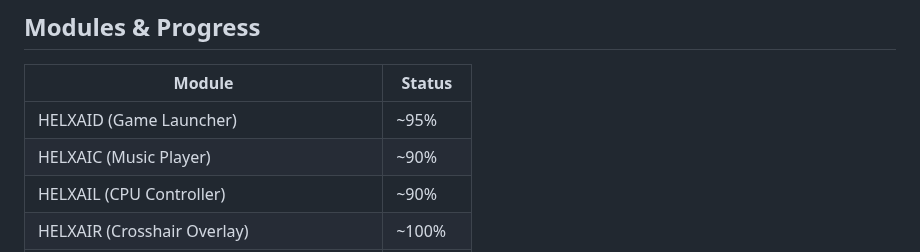
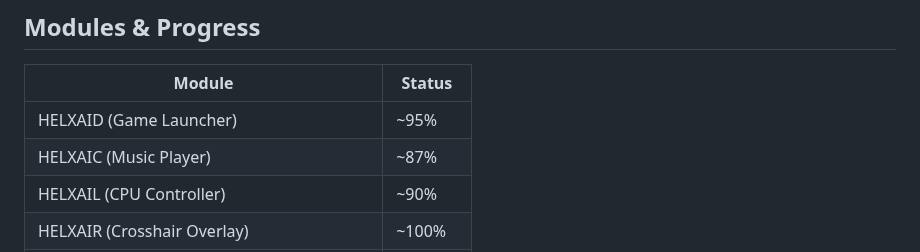
Before and after one commit to TDD131/HELXAID, a Markdown page: README.md, the part around the change. GitHub-like rendering.

Commit message:
Update HELXAIC module status to ~87%

```diff
--- a/README.md
+++ b/README.md
@@ -45,7 +45,7 @@ HELXAID currently consists of the following main components, each operating as a
 | Module | Status |
 |------|------|
 | HELXAID (Game Launcher) | ~95% |
-| HELXAIC (Music Player) | ~90% |
+| HELXAIC (Music Player) | ~87% |
 | HELXAIL (CPU Controller) | ~90% |
 | HELXAIR (Crosshair Overlay) | ~100% | (New Feature Maybe?)
 | HELXAIRO (Macro Setting) | ~74% |
```
